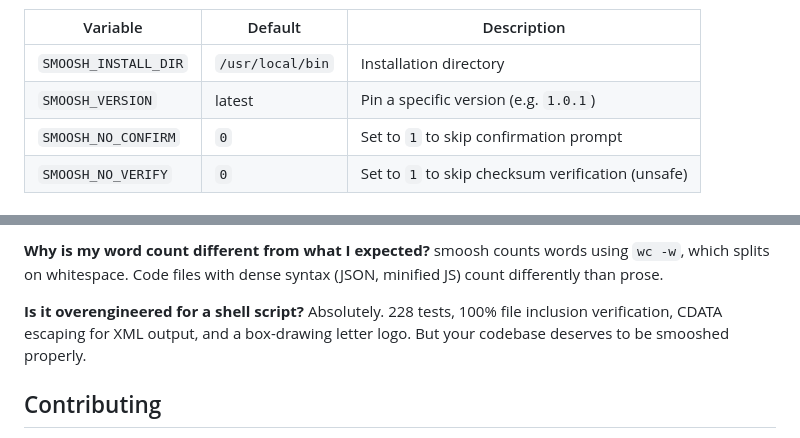
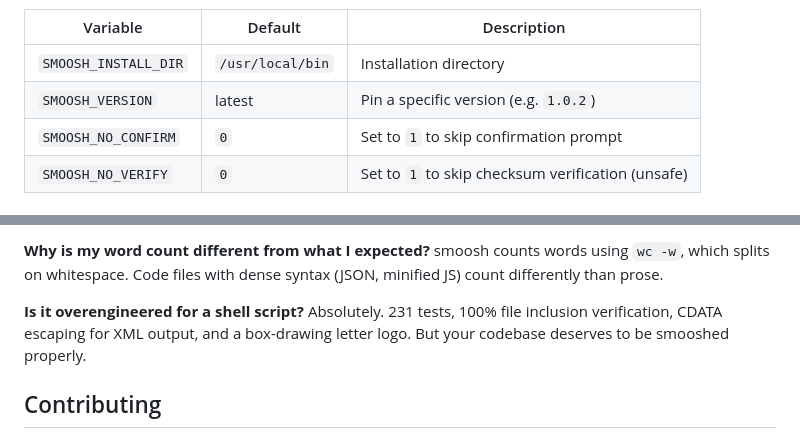
Before and after one commit to K1-R1/smoosh, a Markdown page: README.md, 2 parts joined by grey strips. Drawn GitHub-style.

Commit message:
docs: fix stale test count and version example in README
- FAQ: 228 tests → 231 (3 new tests added in v1.0.2)
- Install env vars table: example version 1.0.1 → 1.0.2

Signed-off-by: K1-R1 <77465250+K1-R1@users.noreply.github.com>

```diff
--- a/README.md
+++ b/README.md
@@ -111,7 +111,7 @@ The installer supports these environment variables:
 | Variable | Default | Description |
 | --- | --- | --- |
 | `SMOOSH_INSTALL_DIR` | `/usr/local/bin` | Installation directory |
-| `SMOOSH_VERSION` | latest | Pin a specific version (e.g. `1.0.1`) |
+| `SMOOSH_VERSION` | latest | Pin a specific version (e.g. `1.0.2`) |
 | `SMOOSH_NO_CONFIRM` | `0` | Set to `1` to skip confirmation prompt |
 | `SMOOSH_NO_VERIFY` | `0` | Set to `1` to skip checksum verification (unsafe) |
 
@@ -386,7 +386,7 @@ smoosh counts words using `wc -w`, which splits on whitespace. Code files
 with dense syntax (JSON, minified JS) count differently than prose.
 
 **Is it overengineered for a shell script?**
-Absolutely. 228 tests, 100% file inclusion verification, CDATA escaping for
+Absolutely. 231 tests, 100% file inclusion verification, CDATA escaping for
 XML output, and a box-drawing letter logo. But your codebase deserves to be
 smooshed properly.
 
```
